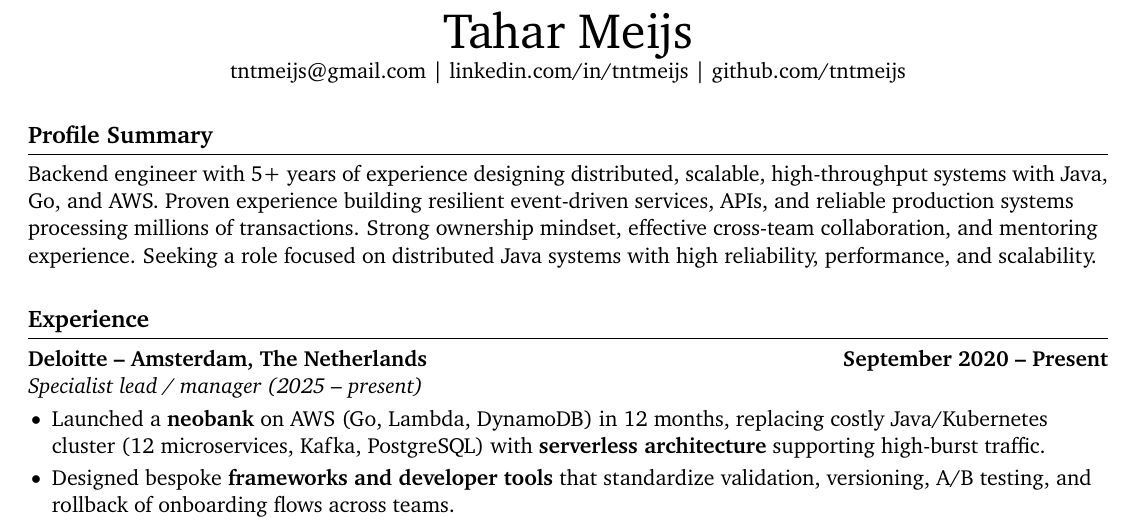
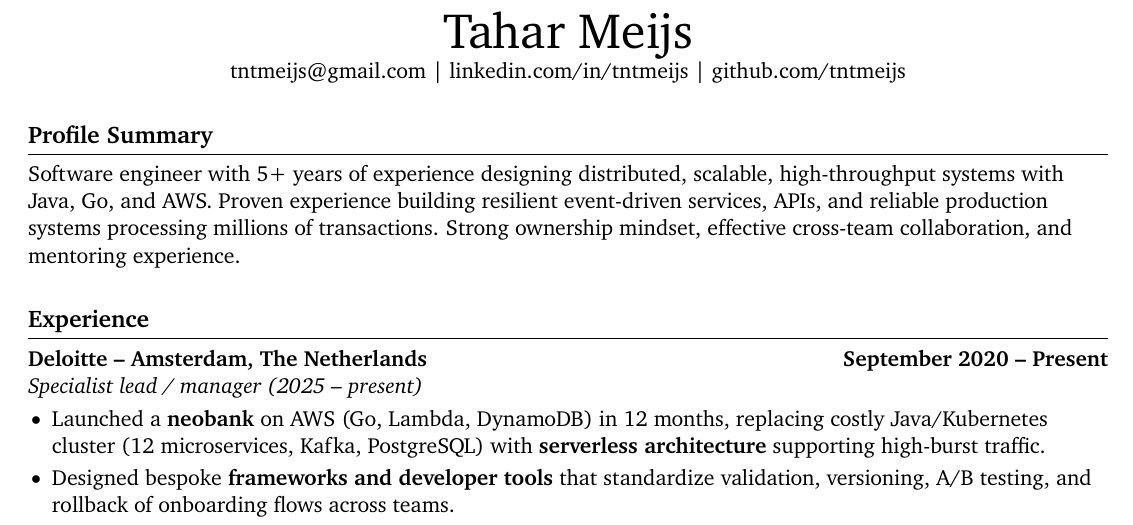
Before and after one commit to tntmeijs/resume, a LaTeX document (backend_software_engineer.tex): part of page 1 of 2, cut so that both start at the same text. Compiled offline with pdfLaTeX.

Commit message:
feat: remove strong java focus from impact summary

```diff
--- a/backend_software_engineer.tex
+++ b/backend_software_engineer.tex
@@ -30,7 +30,7 @@ right=0.5in]{geometry}              % specify right page margin
 \centerline{\href{mailto:tntmeijs@gmail.com}{tntmeijs@gmail.com} | \href{https://www.linkedin.com/in/tntmeijs/}{linkedin.com/in/tntmeijs} | \href{https://github.com/tntmeijs}{github.com/tntmeijs}}
 
 \section*{Profile Summary}
-Backend engineer with 5+ years of experience designing distributed, scalable, high-throughput systems with Java, Go, and AWS. Proven experience building resilient event-driven services, APIs, and reliable production systems processing millions of transactions. Strong ownership mindset, effective cross-team collaboration, and mentoring experience. Seeking a role focused on distributed Java systems with high reliability, performance, and scalability.
+Software engineer with 5+ years of experience designing distributed, scalable, high-throughput systems with Java, Go, and AWS. Proven experience building resilient event-driven services, APIs, and reliable production systems processing millions of transactions. Strong ownership mindset, effective cross-team collaboration, and mentoring experience.
 
 \section*{Experience}
 \textbf{\href{https://www.deloitte.com/nl/nl.html}{Deloitte -- Amsterdam, The Netherlands}\hfill September 2020 -- Present} \\
```
Also changed, not shown: backend_software_engineer.pdf, backend_software_engineer.png.
